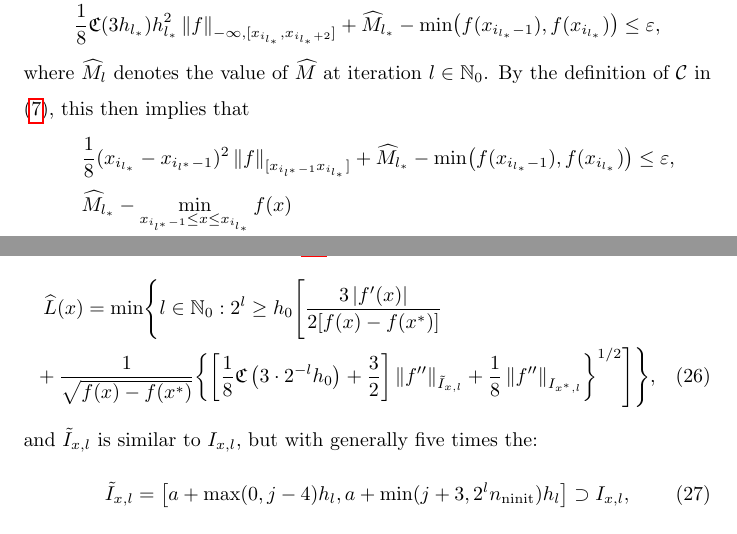
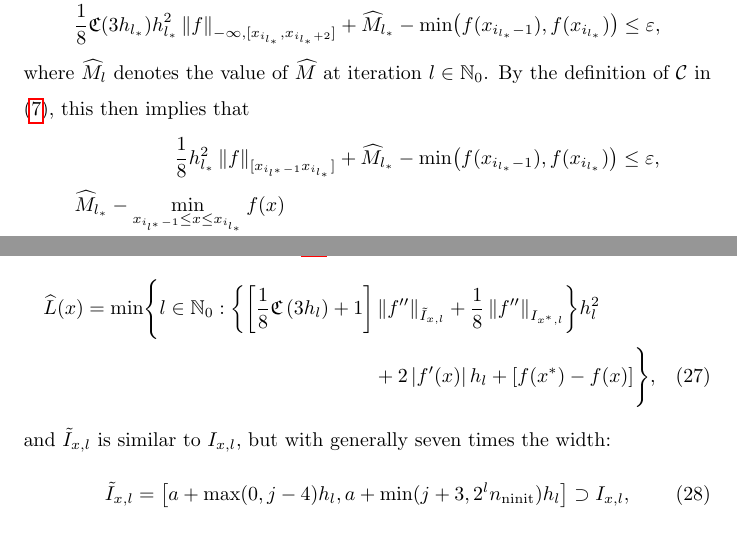
Before and after one commit to xtong5/LocalAdaptiveAppxOpt, a LaTeX paper (TraubMemorialPaper_ver_c.tex): two parts of pages 18 and 19 of 28, joined at a grey line, cut so that both start at the same text. Compiled offline with pdfLaTeX.

Commit message:
Adding back in my changes.

```diff
--- a/TraubMemorialPaper_ver_c.tex
+++ b/TraubMemorialPaper_ver_c.tex
@@ -910,15 +910,14 @@ cone $\cc$ defined in~\eqref{conedef}.
 	\frac{1} 8 \fC(3h_{l_*}) h_{l_*}^2 \norm[-\infty,{[x_{i_{l_*}},x_{i_{l_*}+2}]}]{f} +  \hM_{l_*} -  \min\bigl(f(x_{i_{l_*}-1}),f(x_{i_{l_*}})\bigr)   \le \abstol,
 	\end{gather*}
 	where $ \hM_{l}$ denotes the value of $\hM$ at iteration $l \in \natzero$.  By the definition of $\cc$ in \eqref{conedef}, this then implies that
-	\begin{align*}
-	%\[
-	 & \frac{1}{8} (x_{i_{l_*}} - x_{i_{l^*}-1})^2\norm[{[x_{i_{l^*}-1} x_{i_{l_*}}]}]{f} + \hM_{l_*} -  \min\bigl(f(x_{i_{l_*}-1}),f(x_{i_{l_*}})\bigr)   \le \abstol,
-	%\]
-	%and
-	%	\begin{multline*}
-	\\	   & \hM_{l_*} - \min_{x_{i_{l^*}-1} \le x \le x_{i_{l_*}}} f(x)
-	\\ \le \ & \hM_{l_*}  - \minfii + \frac{1}{8} (x_{i_{l_*}} - x_{i_{l^*}-1})^2\norm[{[x_{i_{l^*}-1} x_{i_{l_*}}]}]{f} \le  \abstol.
-	\end{align*}
+	\begin{align}
+	\nonumber
+	 &	\frac{1}{8} h_{l_*}^2 \norm[{[x_{i_{l^*}-1} x_{i_{l_*}}]}]{f} + \hM_{l_*} -
+	 \min\bigl(f(x_{i_{l_*}-1}),f(x_{i_{l_*}})\bigr)   \le \abstol,
+	\\	\MoveEqLeft[5]{\hM_{l_*} - \min_{x_{i_{l^*}-1} \le x \le x_{i_{l_*}}} f(x) } \nonumber
+	\\ \le \ & \hM_{l_*}  - \minfii + \frac{1}{8} h_{l_*}^2\norm[{[x_{i_{l^*}-1} x_{i_{l_*}}]}]{f} \le
+	\abstol. \label{herrtogether}
+	\end{align}
 Further iterations of the algorithm can only make $\hM_{l}$ possibly closer to the solution, $\min_{a \le x \le b} f(x) $.
 \end{proof}
 
@@ -934,15 +933,15 @@ similar manner as that for Algorithm $A$. There are essentially two reasons that
 subinterval $[x_{i-1},x_i]$ need not be split further. One is the same as that
 for Algorithm $A$: the function being minimized is approximated on
 $[x_{i-1},x_i]$ with an error no more than the tolerance $\abstol$. This is
-reflected in the definition of $\widetilde{\ci}_{\pm}$ in Step \ref{stagemin1} of Algorithm $M$.  The second
+reflected in the definition of $\widetilde{\ci}_{\pm}$ in Step \ref{stagemin1} of Algorithm
+$M$.  The second
 reason is that, although the approximation error on $[x_{i-1},x_i]$ is larger
 than $\abstol$, the function values on that subinterval are significantly larger
-than the minimum of the function over $[a,b]$.  This is reflected in the definition of $\widehat{\ci}_{\pm}$ in Step \ref{stagemin1} of Algorithm $M$.
+than the minimum of the function over $[a,b]$.  This is reflected in the definition of
+$\widehat{\ci}_{\pm}$ in Step \ref{stagemin1} of Algorithm $M$.
 
 Our definition of $\tL(x)$ reflects these two reasons. Let $x^*$ be some place
 where the minimum of $f$ is obtained, i.e.,
-%\[
 $f(x^*)  = \min_{a \le x \le b} f(x).$
-%\]
 Let
 \begin{equation}\label{eqn:defofltx}
@@ -950,11 +949,11 @@ Let
 \end{equation}
 where $L(x)$ is defined above in \eqref{eqn:defoflx},
 \begin{multline}\label{eqn:defoflt1x}
-\chL(x) = \min \Biggl\{ l \in \mathbb{N}_0 :  2^l \ge h_0 \Biggl[ \frac{3\abs{f'(x)}}{2[f(x) - f(x^*)]} \\
-+  \frac{1}{\sqrt{f(x) - f(x^*)}} \biggl\{ \biggl[\frac 18 \fC\left(3\cdot2^{-l}h_0\right) + \frac 32 \biggr]   \norm[\tilde{I}_{x,l}]{f''}
-+ \frac18\norm[{I_{x^*,l}}]{f''} \biggr\}^{1/2} \Biggr] \Biggr\},
+\chL(x) = \min \Biggl\{ l \in \mathbb{N}_0 :  \biggl\{ \biggl[\frac 18 \fC\left(3h_l\right) + 1
+\biggr]   \norm[\tilde{I}_{x,l}]{f''} + \frac18\norm[{I_{x^*,l}}]{f''} \biggr\} h_{l}^2 \\ \qquad
+\qquad +  2 \abs{f'(x)} h_{l} + [f(x^*) - f(x)] \Biggr\},
 \end{multline}
-and $\tilde{I}_{x,l}$ is similar to $\Ixl$, but with generally five times the:
+and $\tilde{I}_{x,l}$ is similar to $\Ixl$, but with generally seven times the width:
 \begin{equation}
 \tilde{I}_{x,l}=\left[a+\max(0,j-4)h_l, a+ \min(j+3,2^l n_{\ninit})h_l\right] \supset \Ixl,
 \end{equation}
```
Also changed, not shown: TraubMemorialPaper_ver_c.tex (36 more changed lines).
